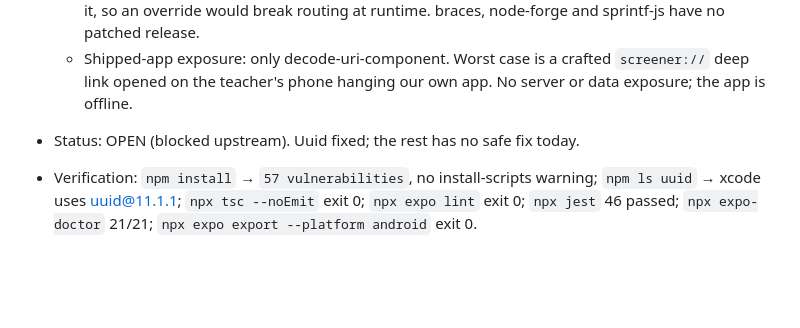
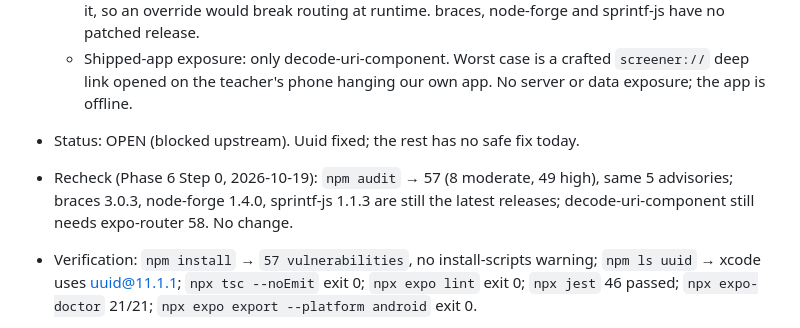
Before and after one commit to Anish-185/shravan-setu, a Markdown page: docs/ERROR_LOG.md, the part around the change. Rendered like a GitHub page; blank space fills up the shorter version.

Commit message:
docs: Phase 6 Step 0 recheck of ERR-015
Co-Authored-By: Claude Opus 5.5 <noreply@anthropic.com>

```diff
--- a/docs/ERROR_LOG.md
+++ b/docs/ERROR_LOG.md
@@ -191,6 +191,7 @@ positive) and did not detect the Clarifai token or the Django key, which is why
   - Not fixed, on purpose: `npm audit fix --force` would install expo@44 / jest 30 / expo-router 58 (wrong SDK, ERR-014). decode-uri-component 0.5.0 is ESM-only while query-string 7 `require()`s it, so an override would break routing at runtime. braces, node-forge and sprintf-js have no patched release.
   - Shipped-app exposure: only decode-uri-component. Worst case is a crafted `screener://` deep link opened on the teacher's phone hanging our own app. No server or data exposure; the app is offline.
 - Status: OPEN (blocked upstream). Uuid fixed; the rest has no safe fix today.
+- Recheck (Phase 6 Step 0, 2026-10-19): `npm audit` → 57 (8 moderate, 49 high), same 5 advisories; braces 3.0.3, node-forge 1.4.0, sprintf-js 1.1.3 are still the latest releases; decode-uri-component still needs expo-router 58. No change.
 - Verification: `npm install` → `57 vulnerabilities`, no install-scripts warning; `npm ls uuid` → xcode uses uuid@11.1.1; `npx tsc --noEmit` exit 0; `npx expo lint` exit 0; `npx jest` 46 passed; `npx expo-doctor` 21/21; `npx expo export --platform android` exit 0.
 - Next step: at each Step 0, run `npm audit` and recheck braces/node-forge/sprintf-js for patched releases (add an override if one is semver-compatible). Move to expo-router 58 when the Play Store Expo Go supports SDK 58, which clears decode-uri-component.
 - Lesson: read `npm audit` by root advisory and by whether the package ships in the bundle; never take `audit fix --force` in an Expo project.
```
